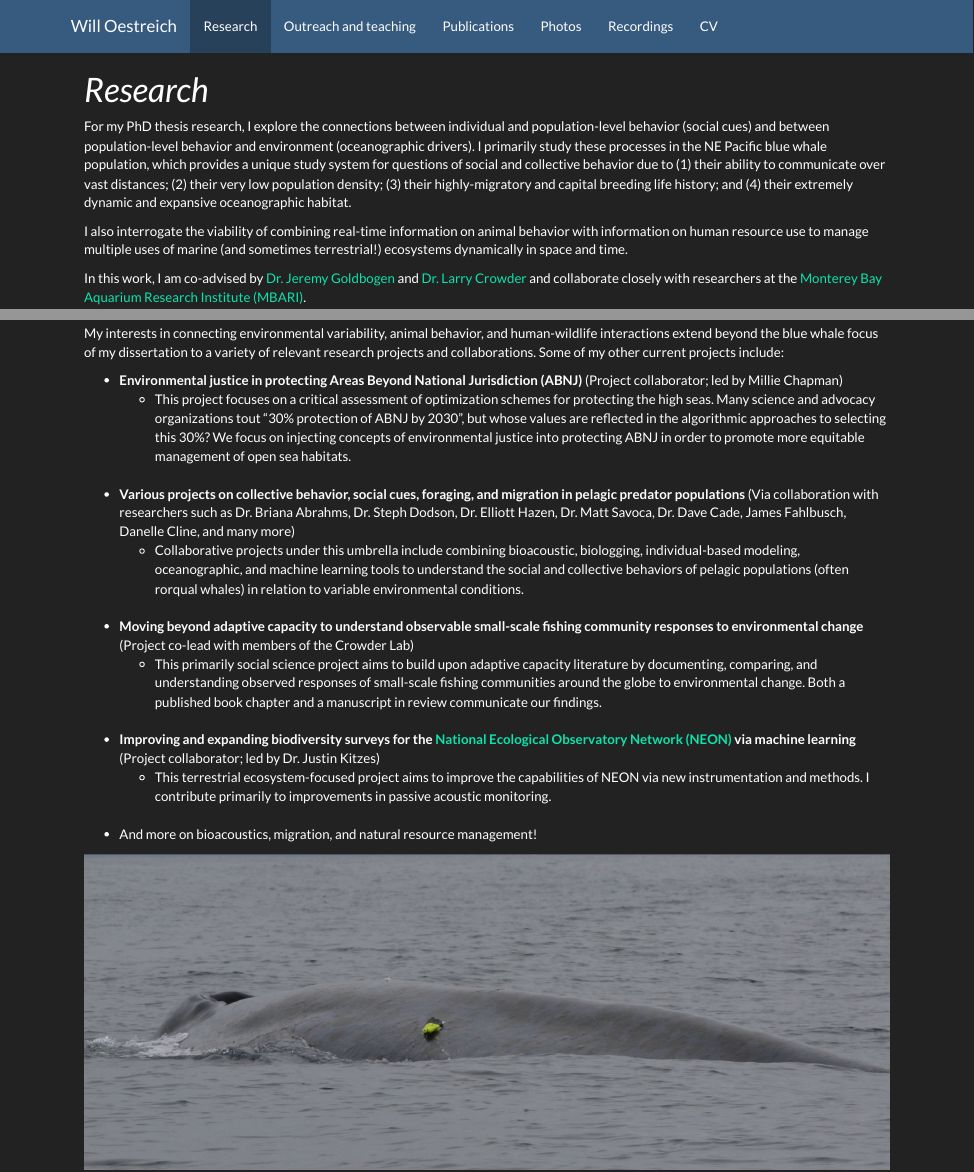
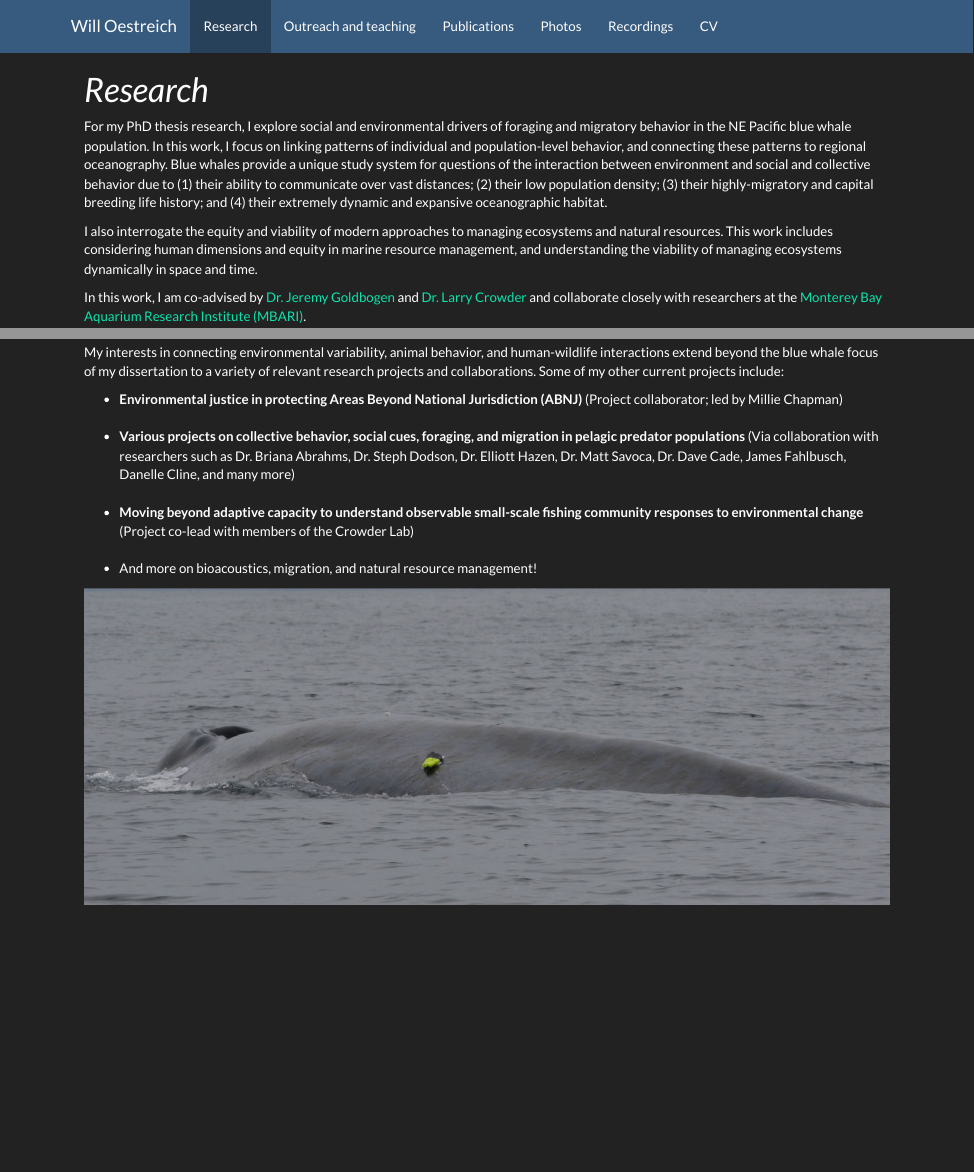
Before and after one commit to woestreich/woestreich.github.io, an R Markdown document (research.Rmd): the page in a window 1100 px wide, from its top, and a second part further down, joined at a grey line. The pictures show the output file research.html that the author committed with the source, opened offline; library style sheets and scripts come from the installed R packages.

Commit message:
updates to publications and research

```diff
--- a/research.Rmd
+++ b/research.Rmd
@@ -16,9 +16,9 @@ p.caption {
 
 <link rel="stylesheet" href="styles.css" type="text/css">
 
-For my PhD thesis research, I explore the connections between individual and population-level behavior (social cues) and between population-level behavior and environment (oceanographic drivers). I primarily study these processes in the NE Pacific blue whale population, which provides a unique study system for questions of social and collective behavior due to (1) their ability to communicate over vast distances; (2) their very low population density; (3) their highly-migratory and capital breeding life history; and (4) their extremely dynamic and expansive oceanographic habitat.
+For my PhD thesis research, I explore social and environmental drivers of foraging and migratory behavior in the NE Pacific blue whale population. In this work, I focus on linking patterns of individual and population-level behavior, and connecting these patterns to regional oceanography. Blue whales provide a unique study system for questions of the interaction between environment and social and collective behavior due to (1) their ability to communicate over vast distances; (2) their low population density; (3) their highly-migratory and capital breeding life history; and (4) their extremely dynamic and expansive oceanographic habitat.
 
-I also interrogate the viability of combining real-time information on animal behavior with information on human resource use to manage multiple uses of marine (and sometimes terrestrial!) ecosystems dynamically in space and time.
+I also interrogate the equity and viability of modern approaches to managing ecosystems and natural resources. This work includes considering human dimensions and equity in marine resource management, and understanding the viability of managing ecosystems dynamically in space and time.
 
 In this work, I am co-advised by [Dr. Jeremy Goldbogen](https://goldbogen.stanford.edu/) and [Dr. Larry Crowder](https://crowderlab.stanford.edu/) and collaborate closely with researchers at the [Monterey Bay Aquarium Research Institute (MBARI)](https://www.mbari.org/technology/solving-challenges/persistent-presence/mars-hydrophone/).
 
@@ -30,22 +30,14 @@ My interests in connecting environmental variability, animal behavior, and human
 
 * __Environmental justice in protecting Areas Beyond National Jurisdiction (ABNJ)__
 (Project collaborator; led by Millie Chapman)
-    * This project focuses on a critical assessment of optimization schemes for protecting the high seas. Many science and advocacy organizations tout "30% protection of ABNJ by 2030", but whose values are reflected in the algorithmic approaches to selecting this 30%? We focus on injecting concepts of environmental justice into protecting ABNJ in order to promote more equitable management of open sea habitats.
 
 #\newline
 
 * __Various projects on collective behavior, social cues, foraging, and migration in pelagic predator populations__ (Via collaboration with researchers such as Dr. Briana Abrahms, Dr. Steph Dodson, Dr. Elliott Hazen, Dr. Matt Savoca, Dr. Dave Cade, James Fahlbusch, Danelle Cline, and many more)
-    * Collaborative projects under this umbrella include combining bioacoustic, biologging, individual-based modeling, oceanographic, and machine learning tools to understand the social and collective behaviors of pelagic populations (often rorqual whales) in relation to variable environmental conditions.
 
 #\newline
 
 * __Moving beyond adaptive capacity to understand observable small-scale fishing community responses to environmental change__ (Project co-lead with members of the Crowder Lab)
-    * This primarily social science project aims to build upon adaptive capacity literature by documenting, comparing, and understanding observed responses of small-scale fishing communities around the globe to environmental change. Both a published book chapter and a manuscript in review communicate our findings.
-
-#\newline
-
-* __Improving and expanding biodiversity surveys for the [National Ecological Observatory Network (NEON)](https://www.neonscience.org/) via machine learning__ (Project collaborator; led by Dr. Justin Kitzes)
-    * This terrestrial ecosystem-focused project aims to improve the capabilities of NEON via new instrumentation and methods. I contribute primarily to improvements in passive acoustic monitoring.
 
 #\newline
 
```
Also changed, not shown: index.Rmd (+1 -1 lines), publications.Rmd (+5 -1 lines), cv.html, index.html, outreach.html, photos.html, publications.html, recordings.html, research.html, 1 other file.
